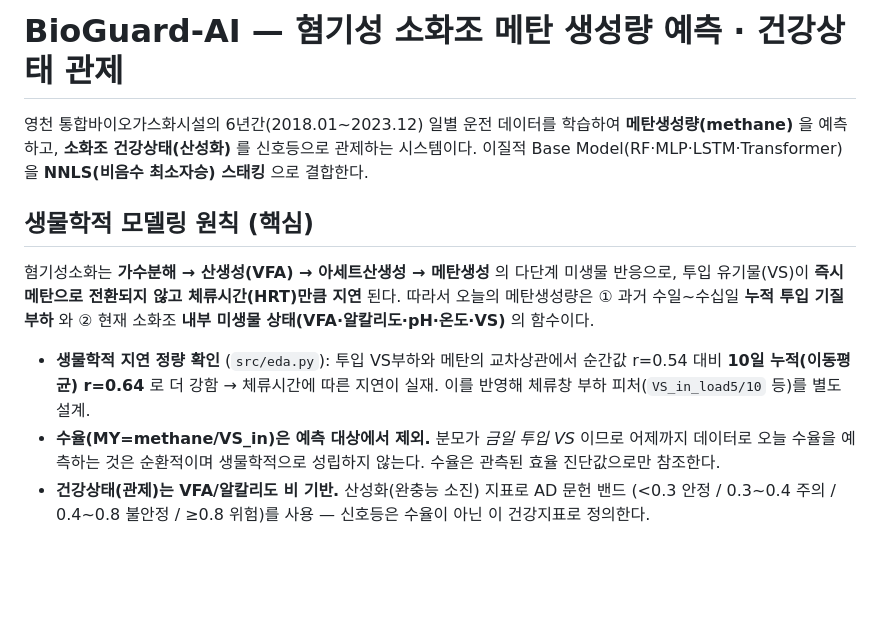
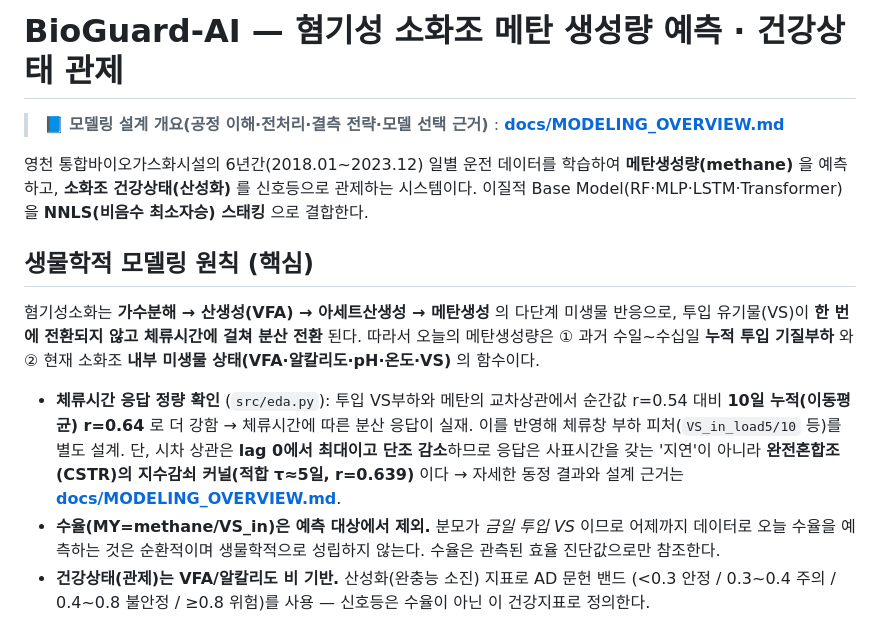
Before and after one commit to my02021327-cell/-, a Markdown page: README.md, the part around the change. Drawn GitHub-style; blank space fills up the shorter version.

```diff
--- a/README.md
+++ b/README.md
@@ -1,4 +1,7 @@
 # BioGuard-AI — 혐기성 소화조 메탄 생성량 예측 · 건강상태 관제
+
+> 📘 **모델링 설계 개요(공정 이해·전처리·결측 전략·모델 선택 근거)** :
+> **[docs/MODELING_OVERVIEW.md](docs/MODELING_OVERVIEW.md)**
 
 영천 통합바이오가스화시설의 6년간(2018.01~2023.12) 일별 운전 데이터를 학습하여
 **메탄생성량(methane)** 을 예측하고, **소화조 건강상태(산성화)** 를 신호등으로 관제하는
@@ -8,13 +11,16 @@
 ## 생물학적 모델링 원칙 (핵심)
 
 혐기성소화는 **가수분해 → 산생성(VFA) → 아세트산생성 → 메탄생성** 의 다단계 미생물
-반응으로, 투입 유기물(VS)이 **즉시 메탄으로 전환되지 않고 체류시간(HRT)만큼 지연** 된다.
+반응으로, 투입 유기물(VS)이 **한 번에 전환되지 않고 체류시간에 걸쳐 분산 전환** 된다.
 따라서 오늘의 메탄생성량은 ① 과거 수일~수십일 **누적 투입 기질부하** 와 ② 현재 소화조
 **내부 미생물 상태(VFA·알칼리도·pH·온도·VS)** 의 함수이다.
 
-- **생물학적 지연 정량 확인** (`src/eda.py`): 투입 VS부하와 메탄의 교차상관에서 순간값
-  r=0.54 대비 **10일 누적(이동평균) r=0.64** 로 더 강함 → 체류시간에 따른 지연이 실재.
+- **체류시간 응답 정량 확인** (`src/eda.py`): 투입 VS부하와 메탄의 교차상관에서 순간값
+  r=0.54 대비 **10일 누적(이동평균) r=0.64** 로 더 강함 → 체류시간에 따른 분산 응답이 실재.
   이를 반영해 체류창 부하 피처(`VS_in_load5/10` 등)를 별도 설계.
+  단, 시차 상관은 **lag 0에서 최대이고 단조 감소**하므로 응답은 사표시간을 갖는 '지연'이
+  아니라 **완전혼합조(CSTR)의 지수감쇠 커널(적합 τ≈5일, r=0.639)** 이다 →
+  자세한 동정 결과와 설계 근거는 **[docs/MODELING_OVERVIEW.md](docs/MODELING_OVERVIEW.md)**.
 - **수율(MY=methane/VS_in)은 예측 대상에서 제외.** 분모가 *금일 투입 VS* 이므로
   어제까지 데이터로 오늘 수율을 예측하는 것은 순환적이며 생물학적으로 성립하지 않는다.
   수율은 관측된 효율 진단값으로만 참조한다.
```
Also changed, not shown: docs/MODELING_OVERVIEW.md (added, +421 -0 lines).
